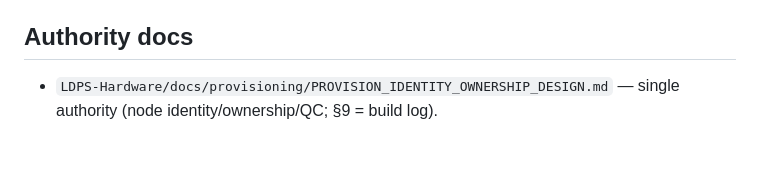
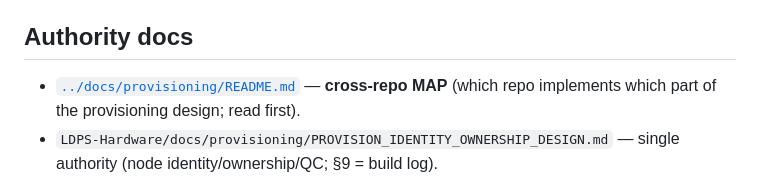
Before and after one commit to xavier-detrouble/LDPS-Provisioning-Station, a Markdown page: CLAUDE.md, the part around the change. GitHub-like rendering; blank space fills up the shorter version.

Commit message:
docs(claude): link the cross-repo provisioning MAP from the authority-docs section
Co-Authored-By: Claude Opus 4.8 (1M context) <noreply@anthropic.com>

```diff
--- a/CLAUDE.md
+++ b/CLAUDE.md
@@ -60,6 +60,8 @@ CLOUD_URL=http://localhost:3737 PORT=9000 python3 main.py
 
 ## Authority docs
 
+- [`../docs/provisioning/README.md`](../docs/provisioning/README.md) — **cross-repo MAP** (which repo
+  implements which part of the provisioning design; read first).
 - `LDPS-Hardware/docs/provisioning/PROVISION_IDENTITY_OWNERSHIP_DESIGN.md` — single authority
   (node identity/ownership/QC; §9 = build log).
 - `LDPS-Hardware/docs/provisioning/HUB_IDENTITY_DESIGN.md` — hub flow B (§5), factory-access
```
